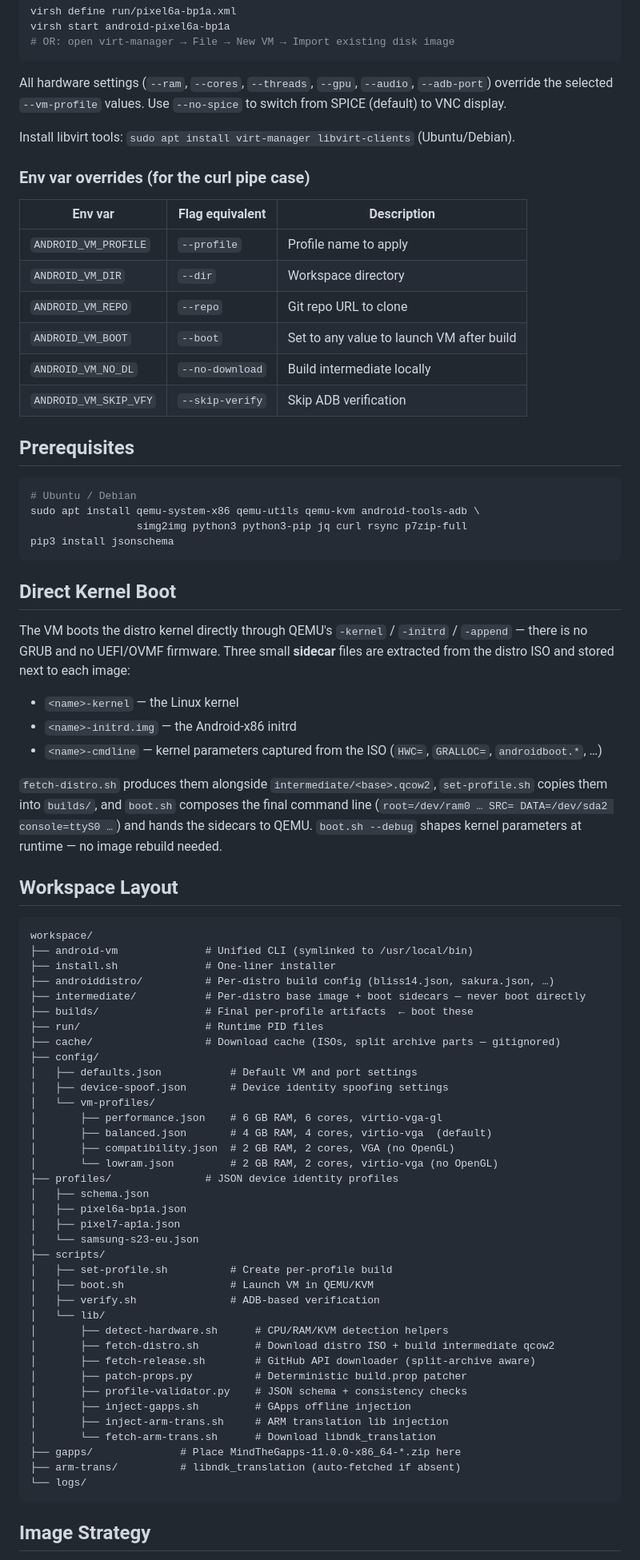
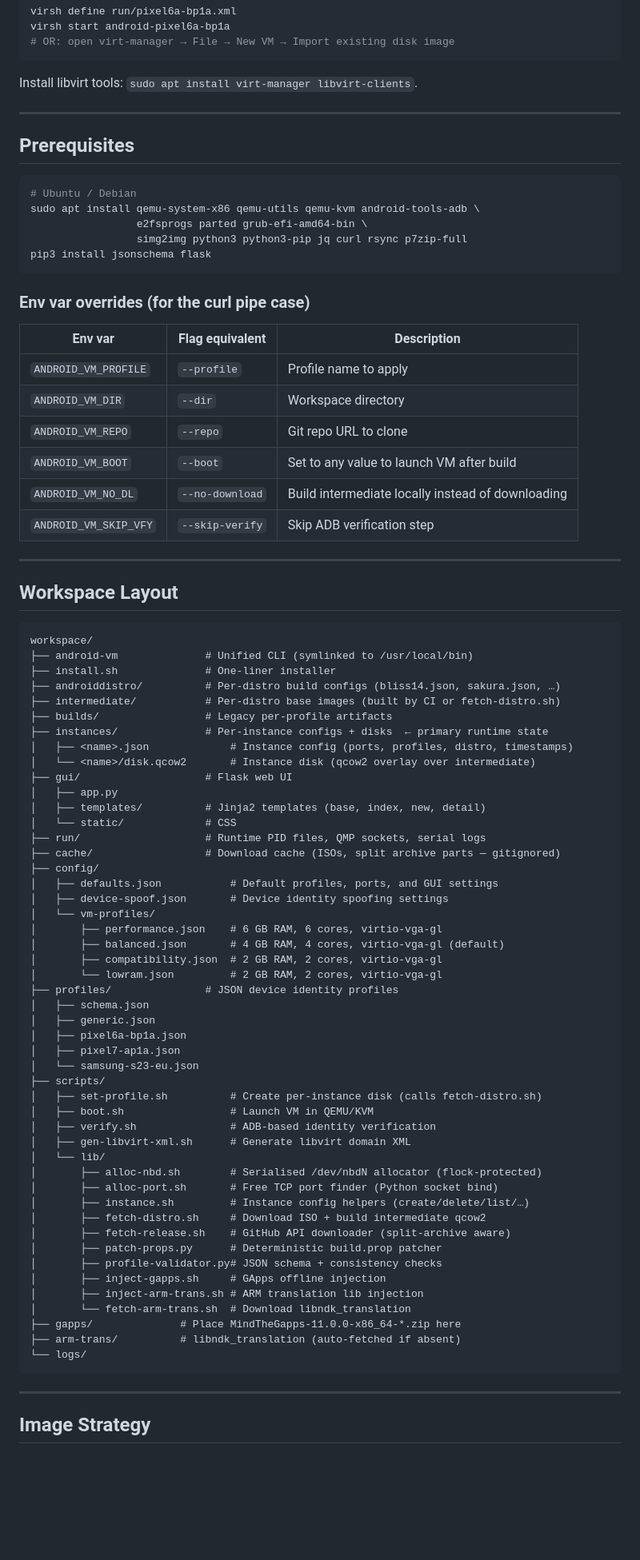
Before and after one commit to Chr0mX/androidVM, a Markdown page: README.md, the part around one of its changes. Shown at 80% size. Rendered like a GitHub page; blank space fills up the shorter version.

````diff
--- a/README.md
+++ b/README.md
@@ -169,9 +311,19 @@ virsh start android-pixel6a-bp1a
 # OR: open virt-manager → File → New VM → Import existing disk image
 ```
 
-All hardware settings (`--ram`, `--cores`, `--threads`, `--gpu`, `--audio`, `--adb-port`) override the selected `--vm-profile` values. Use `--no-spice` to switch from SPICE (default) to VNC display.
+Install libvirt tools: `sudo apt install virt-manager libvirt-clients`.
 
-Install libvirt tools: `sudo apt install virt-manager libvirt-clients` (Ubuntu/Debian).
+---
+
+## Prerequisites
+
+```bash
+# Ubuntu / Debian
+sudo apt install qemu-system-x86 qemu-utils qemu-kvm android-tools-adb \
+                 e2fsprogs parted grub-efi-amd64-bin \
+                 simg2img python3 python3-pip jq curl rsync p7zip-full
+pip3 install jsonschema flask
+```
 
 ### Env var overrides (for the curl pipe case)
 
@@ -181,34 +333,10 @@ Install libvirt tools: `sudo apt install virt-manager libvirt-clients` (Ubuntu/D
 | `ANDROID_VM_DIR` | `--dir` | Workspace directory |
 | `ANDROID_VM_REPO` | `--repo` | Git repo URL to clone |
 | `ANDROID_VM_BOOT` | `--boot` | Set to any value to launch VM after build |
-| `ANDROID_VM_NO_DL` | `--no-download` | Build intermediate locally |
-| `ANDROID_VM_SKIP_VFY` | `--skip-verify` | Skip ADB verification |
+| `ANDROID_VM_NO_DL` | `--no-download` | Build intermediate locally instead of downloading |
+| `ANDROID_VM_SKIP_VFY` | `--skip-verify` | Skip ADB verification step |
 
-## Prerequisites
-
-```bash
-# Ubuntu / Debian
-sudo apt install qemu-system-x86 qemu-utils qemu-kvm android-tools-adb \
-                 simg2img python3 python3-pip jq curl rsync p7zip-full
-pip3 install jsonschema
-```
-
-## Direct Kernel Boot
-
-The VM boots the distro kernel directly through QEMU's `-kernel` / `-initrd` /
-`-append` — there is no GRUB and no UEFI/OVMF firmware. Three small **sidecar**
-files are extracted from the distro ISO and stored next to each image:
-
-- `<name>-kernel`      — the Linux kernel
-- `<name>-initrd.img`  — the Android-x86 initrd
-- `<name>-cmdline`     — kernel parameters captured from the ISO (`HWC=`,
-  `GRALLOC=`, `androidboot.*`, …)
-
-`fetch-distro.sh` produces them alongside `intermediate/<base>.qcow2`,
-`set-profile.sh` copies them into `builds/`, and `boot.sh` composes the final
-command line (`root=/dev/ram0 … SRC= DATA=/dev/sda2 console=ttyS0 …`) and hands
-the sidecars to QEMU. `boot.sh --debug` shapes kernel parameters at runtime — no
-image rebuild needed.
+---
 
 ## Workspace Layout
 
@@ -216,41 +344,54 @@ image rebuild needed.
 workspace/
 ├── android-vm              # Unified CLI (symlinked to /usr/local/bin)
 ├── install.sh              # One-liner installer
-├── androiddistro/          # Per-distro build config (bliss14.json, sakura.json, …)
-├── intermediate/           # Per-distro base image + boot sidecars — never boot directly
-├── builds/                 # Final per-profile artifacts  ← boot these
-├── run/                    # Runtime PID files
+├── androiddistro/          # Per-distro build configs (bliss14.json, sakura.json, …)
+├── intermediate/           # Per-distro base images (built by CI or fetch-distro.sh)
+├── builds/                 # Legacy per-profile artifacts
+├── instances/              # Per-instance configs + disks  ← primary runtime state
+│   ├── <name>.json             # Instance config (ports, profiles, distro, timestamps)
+│   └── <name>/disk.qcow2       # Instance disk (qcow2 overlay over intermediate)
+├── gui/                    # Flask web UI
+│   ├── app.py
+│   ├── templates/          # Jinja2 templates (base, index, new, detail)
+│   └── static/             # CSS
+├── run/                    # Runtime PID files, QMP sockets, serial logs
 ├── cache/                  # Download cache (ISOs, split archive parts — gitignored)
 ├── config/
-│   ├── defaults.json           # Default VM and port settings
+│   ├── defaults.json           # Default profiles, ports, and GUI settings
 │   ├── device-spoof.json       # Device identity spoofing settings
 │   └── vm-profiles/
 │       ├── performance.json    # 6 GB RAM, 6 cores, virtio-vga-gl
-│       ├── balanced.json       # 4 GB RAM, 4 cores, virtio-vga  (default)
-│       ├── compatibility.json  # 2 GB RAM, 2 cores, VGA (no OpenGL)
-│       └── lowram.json         # 2 GB RAM, 2 cores, virtio-vga (no OpenGL)
+│       ├── balanced.json       # 4 GB RAM, 4 cores, virtio-vga-gl (default)
+│       ├── compatibility.json  # 2 GB RAM, 2 cores, virtio-vga-gl
+│       └── lowram.json         # 2 GB RAM, 2 cores, virtio-vga-gl
 ├── profiles/               # JSON device identity profiles
 │   ├── schema.json
+│   ├── generic.json
 │   ├── pixel6a-bp1a.json
 │   ├── pixel7-ap1a.json
 │   └── samsung-s23-eu.json
 ├── scripts/
-│   ├── set-profile.sh          # Create per-profile build
+│   ├── set-profile.sh          # Create per-instance disk (calls fetch-distro.sh)
 │   ├── boot.sh                 # Launch VM in QEMU/KVM
-│   ├── verify.sh               # ADB-based verification
+│   ├── verify.sh               # ADB-based identity verification
+│   ├── gen-libvirt-xml.sh      # Generate libvirt domain XML
 │   └── lib/
-│       ├── detect-hardware.sh      # CPU/RAM/KVM detection helpers
-│       ├── fetch-distro.sh         # Download distro ISO + build intermediate qcow2
-│       ├── fetch-release.sh        # GitHub API downloader (split-archive aware)
-│       ├── patch-props.py          # Deterministic build.prop patcher
-│       ├── profile-validator.py    # JSON schema + consistency checks
-│       ├── inject-gapps.sh         # GApps offline injection
-│       ├── inject-arm-trans.sh     # ARM translation lib injection
-│       └── fetch-arm-trans.sh      # Download libndk_translation
+│       ├── alloc-nbd.sh        # Serialised /dev/nbdN allocator (flock-protected)
+│       ├── alloc-port.sh       # Free TCP port finder (Python socket bind)
+│       ├── instance.sh         # Instance config helpers (create/delete/list/…)
+│       ├── fetch-distro.sh     # Download ISO + build intermediate qcow2
+│       ├── fetch-release.sh    # GitHub API downloader (split-archive aware)
+│       ├── patch-props.py      # Deterministic build.prop patcher
+│       ├── profile-validator.py# JSON schema + consistency checks
+│       ├── inject-gapps.sh     # GApps offline injection
+│       ├── inject-arm-trans.sh # ARM translation lib injection
+│       └── fetch-arm-trans.sh  # Download libndk_translation
 ├── gapps/              # Place MindTheGapps-11.0.0-x86_64-*.zip here
 ├── arm-trans/          # libndk_translation (auto-fetched if absent)
 └── logs/
 ```
 
+---
+
 ## Image Strategy
 
````
Also changed, not shown: other parts of README.md (+291 -127 lines).
